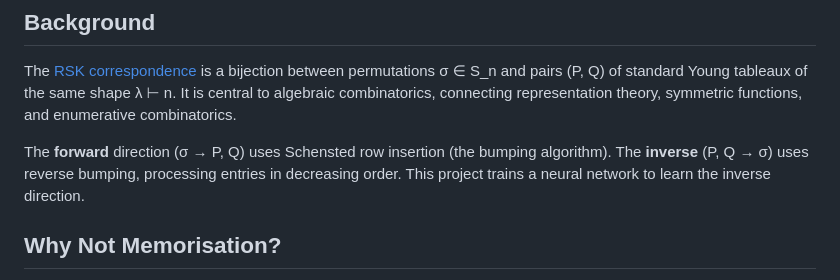
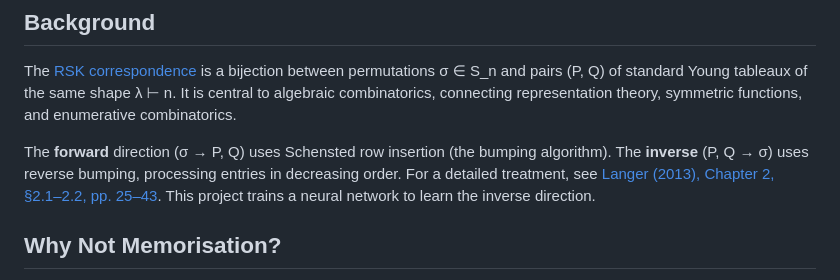
Before and after one commit to RaggedR/rsk-transformer, a Markdown page: README.md, the part around one of its changes. Rendered like a GitHub page.

```diff
--- a/README.md
+++ b/README.md
@@ -102,7 +102,7 @@ train.py    Training loop, masked greedy decoding, evaluation
 
 The [RSK correspondence](https://en.wikipedia.org/wiki/Robinson%E2%80%93Schensted%E2%80%93Knuth_correspondence) is a bijection between permutations σ ∈ S_n and pairs (P, Q) of standard Young tableaux of the same shape λ ⊢ n. It is central to algebraic combinatorics, connecting representation theory, symmetric functions, and enumerative combinatorics.
 
-The **forward** direction (σ → P, Q) uses Schensted row insertion (the bumping algorithm). The **inverse** (P, Q → σ) uses reverse bumping, processing entries in decreasing order. This project trains a neural network to learn the inverse direction.
+The **forward** direction (σ → P, Q) uses Schensted row insertion (the bumping algorithm). The **inverse** (P, Q → σ) uses reverse bumping, processing entries in decreasing order. For a detailed treatment, see [Langer (2013), Chapter 2, §2.1–2.2, pp. 25–43](https://arxiv.org/abs/2110.12629). This project trains a neural network to learn the inverse direction.
 
 ## Why Not Memorisation?
 
```
Also changed, not shown: other parts of README.md (+2 -2 lines), SUMMARY.md (+2 -1 lines).
